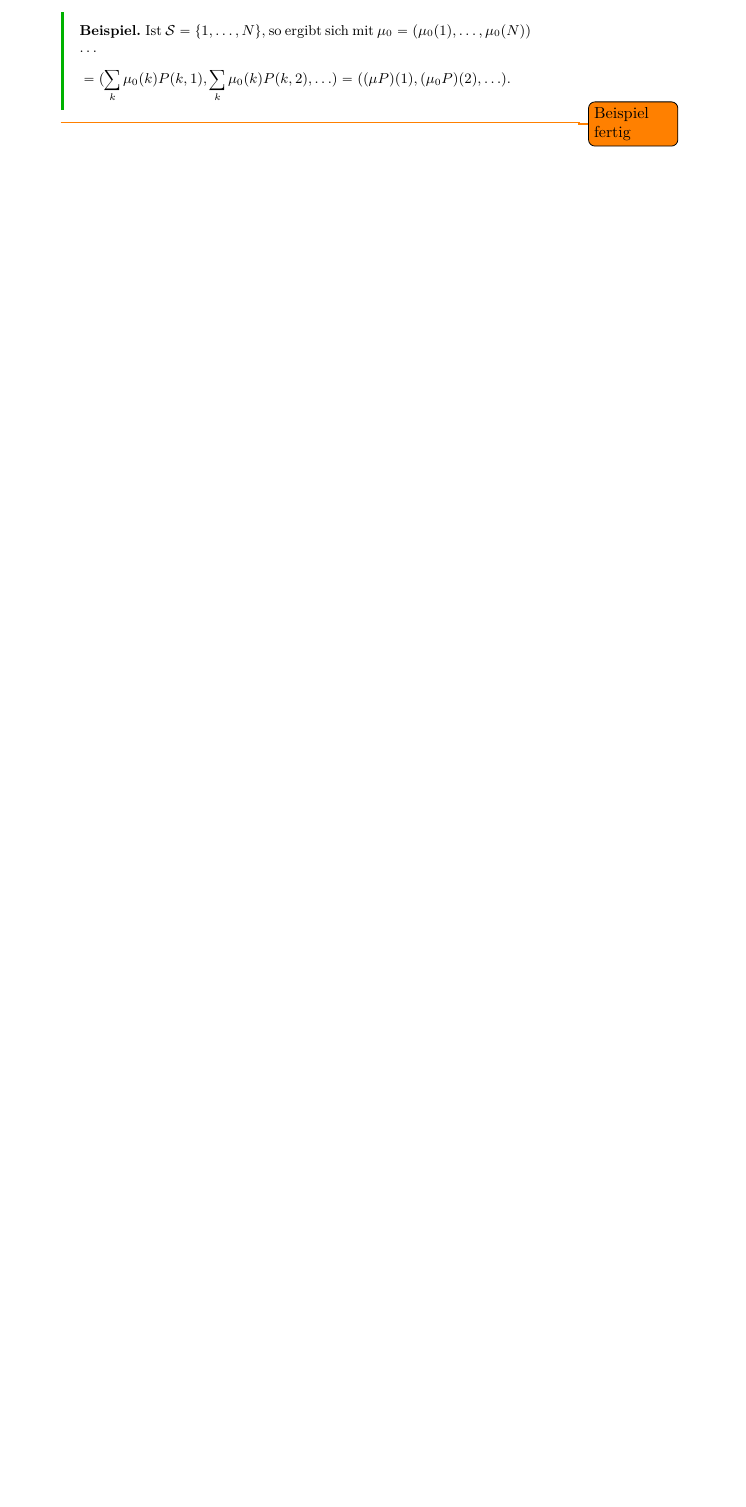
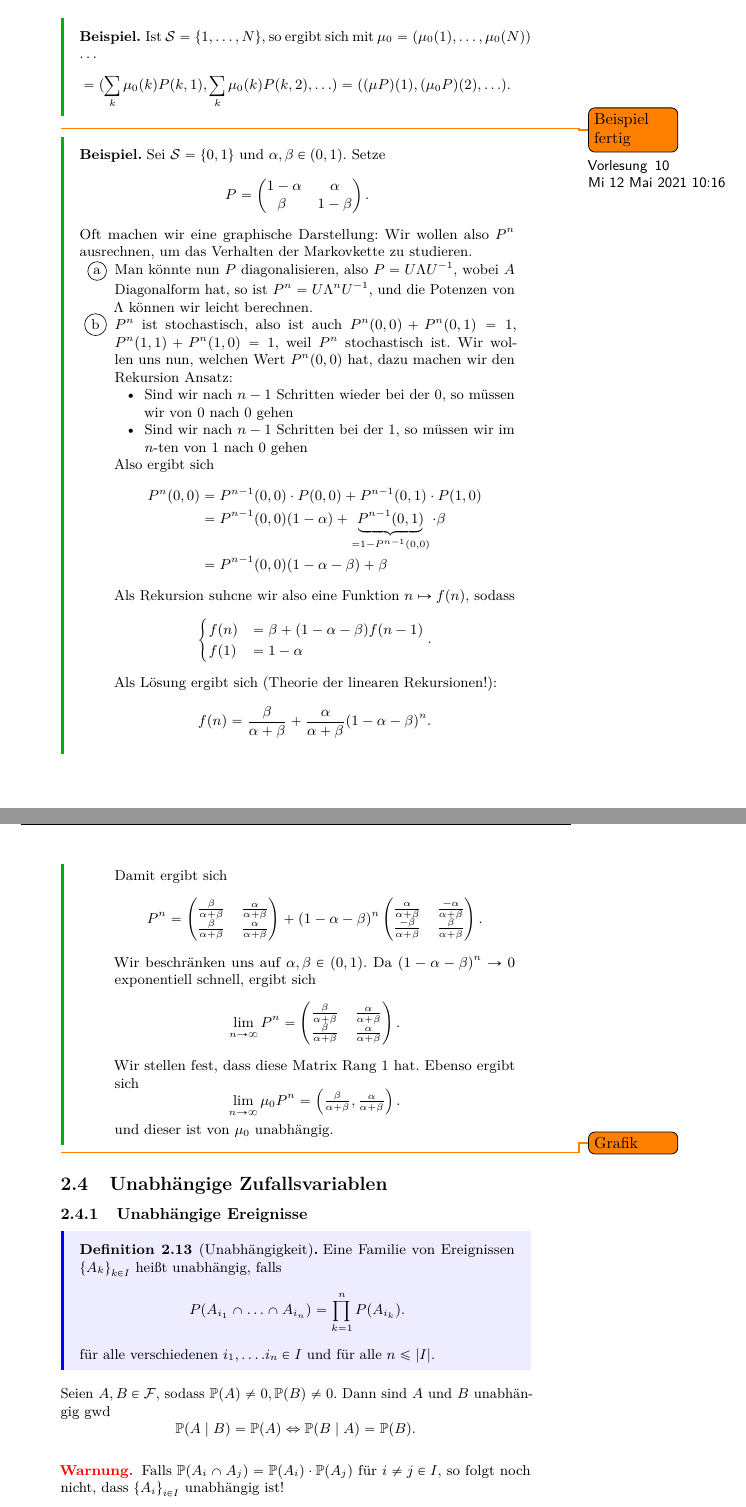
Before and after one commit to kesslermaximilian/LectureNotesBonn, a LaTeX document (algorithmische-mathematik-2/master.tex, which reads algorithmische-mathematik-2/lec_10.tex): part of page 11 of 12 before the commit and two parts of pages 45 and 46 of 48 after it, the two joined at a grey line, cut so that both start at the same text, the shorter picture padded with empty space. Compiled offline with pdfLaTeX.

Commit message:
first half of lec 10

```diff
--- /dev/null
+++ b/algorithmische-mathematik-2/lec_10.tex
@@ -0,0 +1,65 @@
+\lecture[]{Mi 12 Mai 2021 10:16}{}
+\begin{example}
+    Sei $\mathcal{S} = \left \{0,1\right\}$ und $α,β\in (0,1)$. Setze
+    \[
+        P = \begin{pmatrix} 1 - α & α \\ β & 1-β \end{pmatrix}
+    .\]
+    Oft machen wir eine graphische Darstellung:
+    Wir wollen also $P^n$ ausrechnen, um das Verhalten der Markovkette zu studieren.
+     \begin{enumerate}[label=\protect\circled{\alph*}]
+        \item Man könnte nun $P$ diagonalisieren, also  $P = U \Lambda U^{-1}$, wobei $A$ Diagonalform hat, so ist $P^n = U \Lambda ^n U^{-1}$, und die Potenzen von $\Lambda$ können wir leicht berechnen.
+        \item  $P^n$ ist stochastisch, also ist auch  $P^n(0,0) + P^n(0,1)=1$,  $P^n(1,1) + P^n(1,0) = 1$, weil  $P^n$ stochastisch ist. Wir wollen uns nun, welchen Wert $P^n(0,0)$ hat, dazu machen wir den Rekursion Ansatz:
+            \begin{itemize}
+                \item Sind wir nach $n-1$ Schritten wieder bei der  $0$, so müssen wir von  $0$ nach  $0$ gehen
+                \item Sind wir nach  $n-1$ Schritten bei der  $1$, so müssen wir im  $n$-ten von  $1$ nach  $0$ gehen
+            \end{itemize}
+            Also ergibt sich
+            \begin{IEEEeqnarray*}{rCl}
+                P^n(0,0) &=& P^{n-1}(0,0)\cdot P(0,0) + P^{n-1}(0,1) \cdot P(1,0)  \\
+                         & = & P^{n-1}(0,0)(1-α)+ \underbrace{P^{n-1}(0,1)}_{= 1-P^{n-1}(0,0)}\cdot β \\
+                         & = & P^{n-1}(0,0)(1-α-β) + β
+            \end{IEEEeqnarray*}
+            Als Rekursion suhcne wir also eine Funktion $n \mapsto f(n)$, sodass
+             \[
+            \begin{cases}
+                f(n) & = β + (1-α-β) f(n-1) \\
+                f(1) & = 1-α
+            \end{cases}
+            .\]
+            Als Lösung ergibt sich (Theorie der linearen Rekursionen!):
+            \[
+                f(n) = \frac{β}{α+β} + \frac{α}{α+β}(1-α-β)^n
+            .\]
+            Damit ergibt sich
+            \[
+                P^n = \begin{pmatrix} \frac{β}{α+β} & \frac{α}{α+β} \\ \frac{β}{α+β} & \frac{α}{α+β} \end{pmatrix}  + (1-α-β)^n \begin{pmatrix} \frac{α}{α+β} & \frac{-α }{\alpha + \beta} \\ \frac{-\beta }{\alpha + \beta} & \frac{\beta}{\alpha + \beta} \end{pmatrix}
+            .\]
+            Wir beschränken uns auf $α,β \in (0,1)$. Da $(1-α-β)^n \to 0$ exponentiell schnell, ergibt sich
+            \[
+            \lim_{n \to \infty} P^n = \begin{pmatrix} \frac{β}{α+β} & \frac{α}{α+β} \\ \frac{β}{α+β} & \frac{α}{α+β} \end{pmatrix}
+            .\]
+            Wir stellen fest, dass diese Matrix Rang 1 hat. Ebenso ergibt sich
+\[
+\lim_{n \to \infty} \mu_0 P^n = \begin{pmatrix} \frac{β}{α+β}, \frac{α}{α+β} \end{pmatrix}
+.\]
+und dieser ist von $μ_0$ unabhängig.
+    \end{enumerate}
+\end{example}
+\todo{Grafik}
+\subsection{Unabhängige Zufallsvariablen}
+\subsubsection{Unabhängige Ereignisse}
+
+\begin{definition}[Unabhängigkeit]\label{def:unabhängigkeit-von-ereignissen}
+    Eine Familie von Ereignissen $\left \{A_k\right\} _{k \in I}$ heißt unabhängig, falls
+    \[
+        P(A_{i_1}\cap \ldots\cap A_{i_n}) = \prod_{k=1}^n P(A_{i_k})
+    .\]
+    für alle verschiedenen $i_{1},\ldots.i_{n}\in I$ und für alle $n\leq \abs{I}$.
+\end{definition}
+Seien $A,B\in \mathcal{F}$, sodass $\mathbb{P}(A) \neq  0, \mathbb{P}(B) \neq 0$. Dann sind $A$ und  $B$ unabhängig gwd
+ \[
+     \mathbb{P}(A\mid B) = \mathbb{P}(A) \iff  \mathbb{P}(B\mid A) = \mathbb{P}(B)
+.\]
+\begin{warning}
+    Falls $\mathbb{P}(A_i \cap  A_j) = \mathbb{P}(A_i) \cdot \mathbb{P}(A_j)$ für $i\neq j \in I$, so folgt noch nicht, dass $\left \{A_i\right\} _{i \in I}$ unabhängig ist!
+\end{warning}
```
Also changed, not shown: algorithmische-mathematik-2/master.tex (+8 -0 lines), algorithmische-mathematik-2/master.pdf, algorithmische-mathematik-2/lec_10.tex (43 more changed lines).
